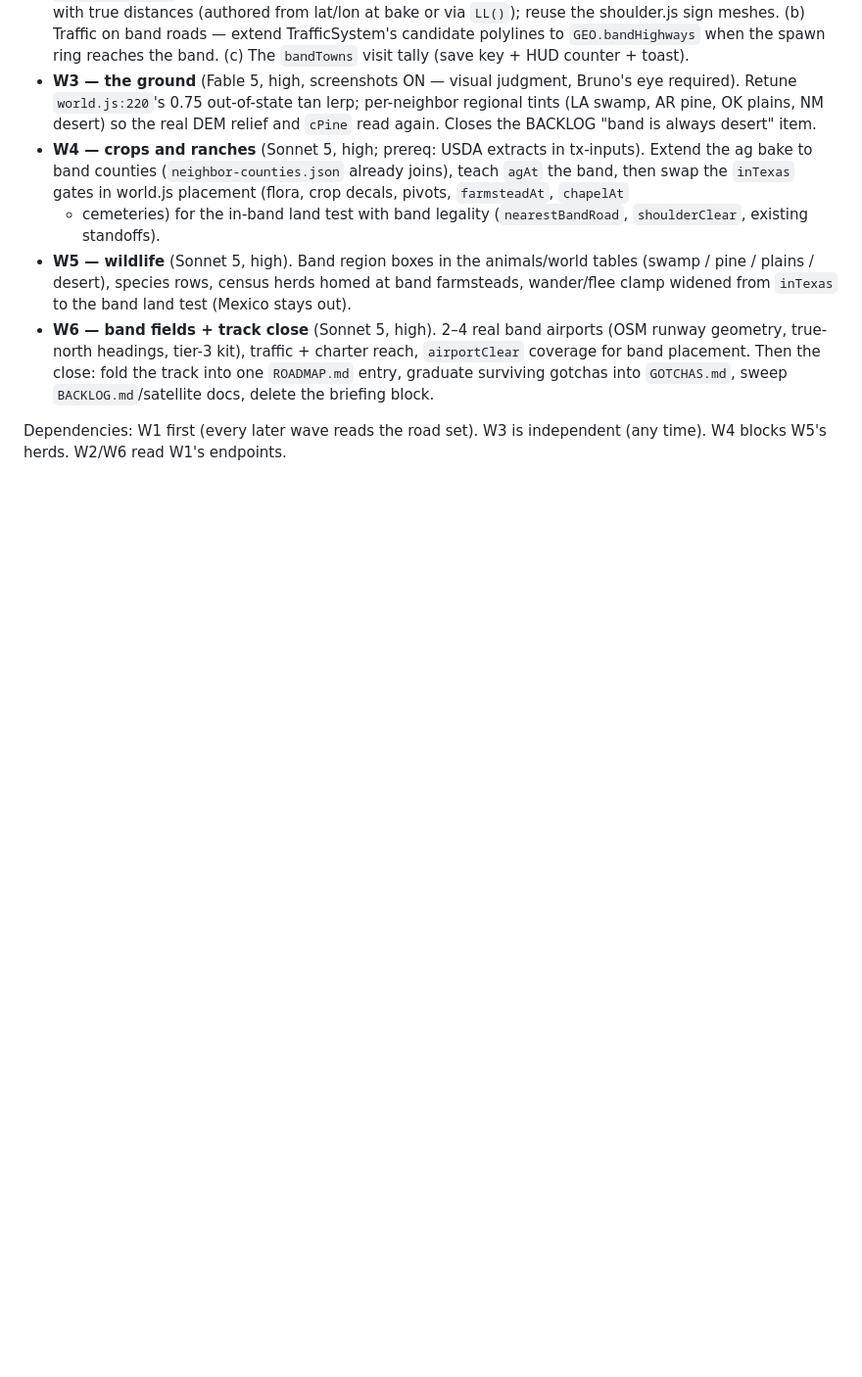
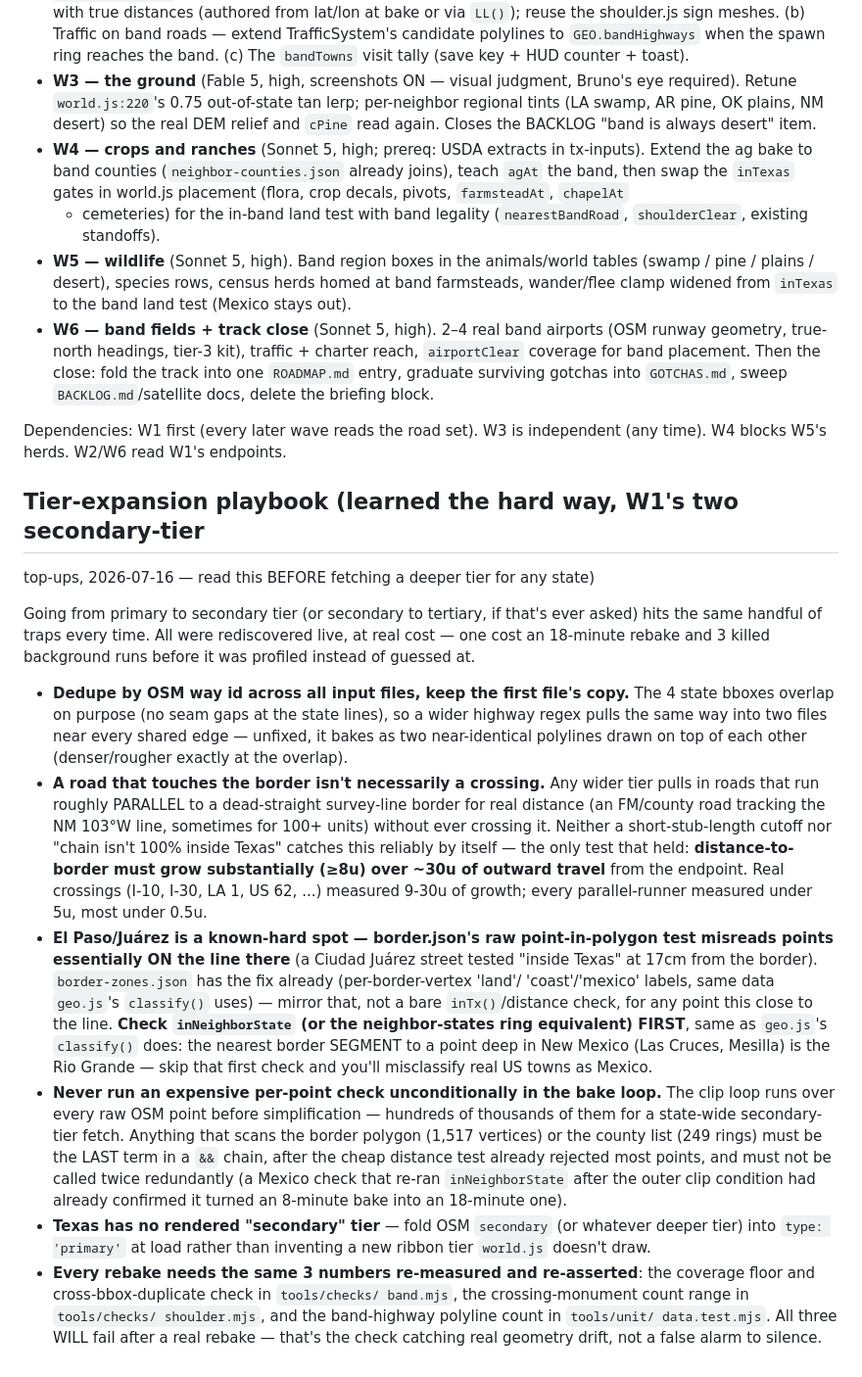
Before and after one commit to ghostsysoutnull/lone-star-roam, a Markdown page: BAND_PARITY_SPEC.md, the part around the change. Shown at 98% size. Drawn GitHub-style; blank space fills up the shorter version.

Commit message:
docs: tier-expansion playbook in BAND_PARITY_SPEC.md
Captures the traps hit twice tonight (OK, then LA+NM secondary-tier
top-ups) as a checklist for the next time the band road network goes
deeper into any state: cross-bbox dedup, the distance-to-border-growth
crossing test, the El Paso/Juárez border-polygon kink and its
neighborStates-first guard, and the per-point performance trap that
turned an 8-minute rebake into an 18-minute one. Graduates into
GOTCHAS.md at track close like every other surviving gotcha.

Co-Authored-By: Claude Sonnet 5 <noreply@anthropic.com>

```diff
--- a/BAND_PARITY_SPEC.md
+++ b/BAND_PARITY_SPEC.md
@@ -83,3 +83,54 @@ wash hides it — W3 fixes the paint, not the data).
 
 Dependencies: W1 first (every later wave reads the road set). W3 is
 independent (any time). W4 blocks W5's herds. W2/W6 read W1's endpoints.
+
+## Tier-expansion playbook (learned the hard way, W1's two secondary-tier
+top-ups, 2026-07-16 — read this BEFORE fetching a deeper tier for any state)
+
+Going from primary to secondary tier (or secondary to tertiary, if that's
+ever asked) hits the same handful of traps every time. All were rediscovered
+live, at real cost — one cost an 18-minute rebake and 3 killed background
+runs before it was profiled instead of guessed at.
+
+- **Dedupe by OSM way id across all input files, keep the first file's
+  copy.** The 4 state bboxes overlap on purpose (no seam gaps at the state
+  lines), so a wider highway regex pulls the same way into two files near
+  every shared edge — unfixed, it bakes as two near-identical polylines
+  drawn on top of each other (denser/rougher exactly at the overlap).
+- **A road that touches the border isn't necessarily a crossing.** Any
+  wider tier pulls in roads that run roughly PARALLEL to a dead-straight
+  survey-line border for real distance (an FM/county road tracking the NM
+  103°W line, sometimes for 100+ units) without ever crossing it. Neither a
+  short-stub-length cutoff nor "chain isn't 100% inside Texas" catches this
+  reliably by itself — the only test that held: **distance-to-border must
+  grow substantially (≥8u) over ~30u of outward travel** from the endpoint.
+  Real crossings (I-10, I-30, LA 1, US 62, ...) measured 9-30u of growth;
+  every parallel-runner measured under 5u, most under 0.5u.
+- **El Paso/Juárez is a known-hard spot — border.json's raw
+  point-in-polygon test misreads points essentially ON the line there** (a
+  Ciudad Juárez street tested "inside Texas" at 17cm from the border).
+  `border-zones.json` has the fix already (per-border-vertex 'land'/
+  'coast'/'mexico' labels, same data `geo.js`'s `classify()` uses) — mirror
+  that, not a bare `inTx()`/distance check, for any point this close to the
+  line. **Check `inNeighborState` (or the neighbor-states ring equivalent)
+  FIRST**, same as `geo.js`'s `classify()` does: the nearest border SEGMENT
+  to a point deep in New Mexico (Las Cruces, Mesilla) is the Rio Grande —
+  skip that first check and you'll misclassify real US towns as Mexico.
+- **Never run an expensive per-point check unconditionally in the bake
+  loop.** The clip loop runs over every raw OSM point before simplification
+  — hundreds of thousands of them for a state-wide secondary-tier fetch.
+  Anything that scans the border polygon (1,517 vertices) or the county
+  list (249 rings) must be the LAST term in a `&&` chain, after the cheap
+  distance test already rejected most points, and must not be called twice
+  redundantly (a Mexico check that re-ran `inNeighborState` after the outer
+  clip condition had already confirmed it turned an 8-minute bake into an
+  18-minute one).
+- **Texas has no rendered "secondary" tier** — fold OSM `secondary` (or
+  whatever deeper tier) into `type: 'primary'` at load rather than inventing
+  a new ribbon tier `world.js` doesn't draw.
+- **Every rebake needs the same 3 numbers re-measured and re-asserted**:
+  the coverage floor and cross-bbox-duplicate check in `tools/checks/
+  band.mjs`, the crossing-monument count range in `tools/checks/
+  shoulder.mjs`, and the band-highway polyline count in `tools/unit/
+  data.test.mjs`. All three WILL fail after a real rebake — that's the
+  check catching real geometry drift, not a false alarm to silence.
```
